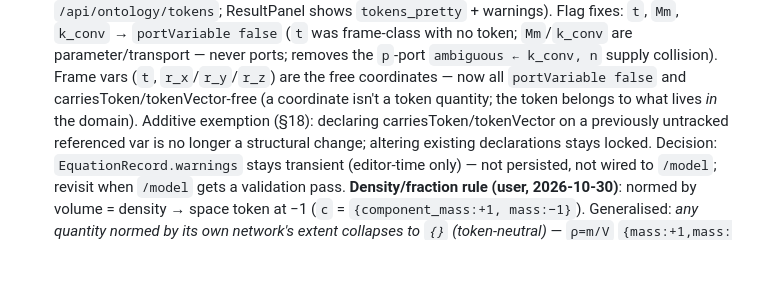
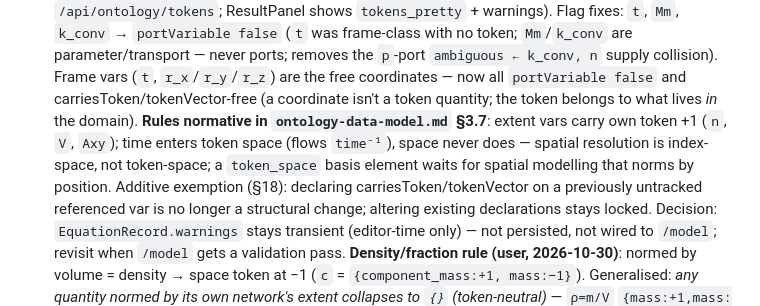
Before and after one commit to heinz-preisig/ProMo14, a Markdown page: docs/session-handoff-2026-10-29.md, the part around the change. GitHub-like rendering; blank space fills up the shorter version.

```diff
--- a/docs/session-handoff-2026-10-29.md
+++ b/docs/session-handoff-2026-10-29.md
@@ -107,7 +107,12 @@
    vars (`t`, `r_x`/`r_y`/`r_z`) are the free coordinates — now
    all `portVariable false` and carriesToken/tokenVector-free
    (a coordinate isn't a token quantity; the token belongs to
-   what lives *in* the domain).
+   what lives *in* the domain).  **Rules normative in
+   `ontology-data-model.md` §3.7**: extent vars carry own token +1
+   (`n`, `V`, `Axy`); time enters token space (flows `time⁻¹`),
+   space never does — spatial resolution is index-space, not
+   token-space; a `token_space` basis element waits for spatial
+   modelling that norms by position.
    Additive exemption (§18): declaring carriesToken/tokenVector
    on a previously untracked referenced var is no longer a
    structural change; altering existing declarations stays
```
Also changed, not shown: docs/ontology-data-model.md (+49 -0 lines).
